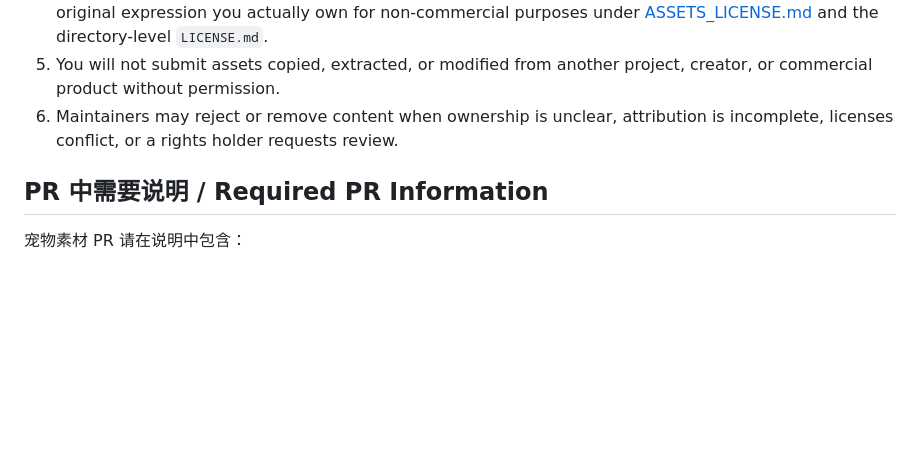
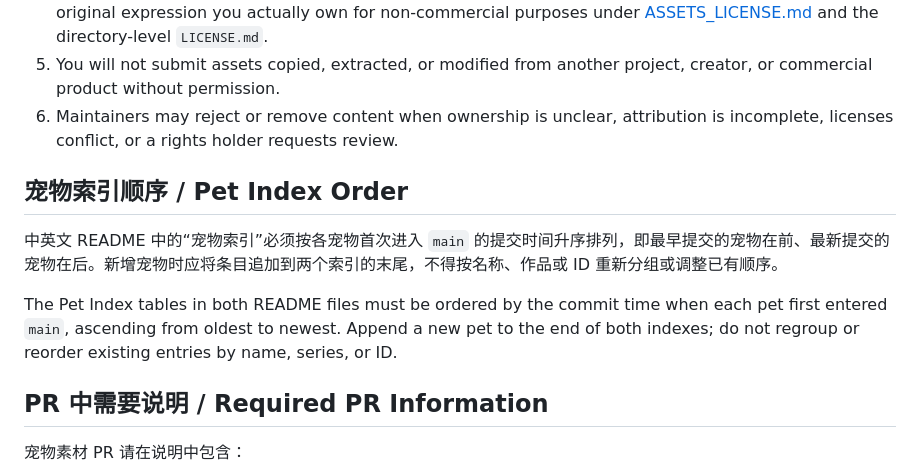
Before and after one commit to YaKun9/codex-pets, a Markdown page: CONTRIBUTING.md, the part around the change. Drawn GitHub-style; blank space fills up the shorter version.

```diff
--- a/CONTRIBUTING.md
+++ b/CONTRIBUTING.md
@@ -28,6 +28,12 @@ By opening a Pull Request, you confirm and agree that:
 5. You will not submit assets copied, extracted, or modified from another project, creator, or commercial product without permission.
 6. Maintainers may reject or remove content when ownership is unclear, attribution is incomplete, licenses conflict, or a rights holder requests review.
 
+## 宠物索引顺序 / Pet Index Order
+
+中英文 README 中的“宠物索引”必须按各宠物首次进入 `main` 的提交时间升序排列，即最早提交的宠物在前、最新提交的宠物在后。新增宠物时应将条目追加到两个索引的末尾，不得按名称、作品或 ID 重新分组或调整已有顺序。
+
+The Pet Index tables in both README files must be ordered by the commit time when each pet first entered `main`, ascending from oldest to newest. Append a new pet to the end of both indexes; do not regroup or reorder existing entries by name, series, or ID.
+
 ## PR 中需要说明 / Required PR Information
 
 宠物素材 PR 请在说明中包含：
```
Also changed, not shown: README.md (+8 -6 lines), README_EN.md (+8 -6 lines).
